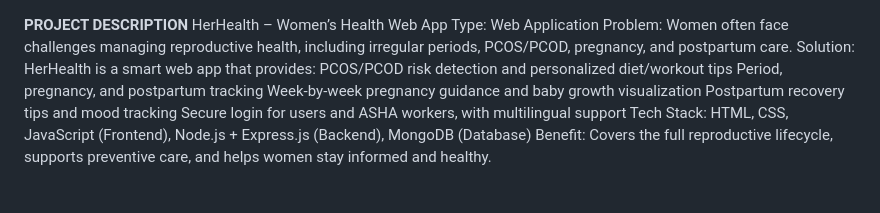
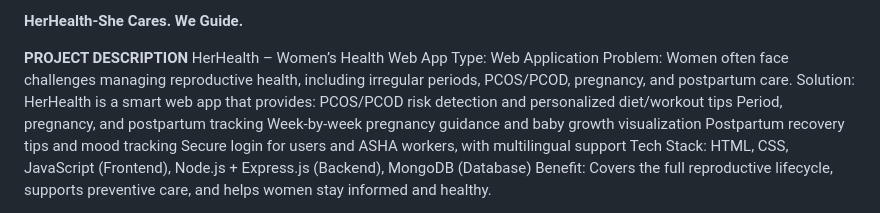
Before and after one commit to Devika-S-Gk/herhealth, a Markdown page: README.md, the part around the change. Rendered like a GitHub page.

Commit message:
Add project title to README

```diff
--- a/README.md
+++ b/README.md
@@ -1,3 +1,6 @@
+**HerHealth-She Cares. We Guide.**
+
+
 **PROJECT DESCRIPTION**
 HerHealth – Women’s Health Web App
 Type: Web Application
```
